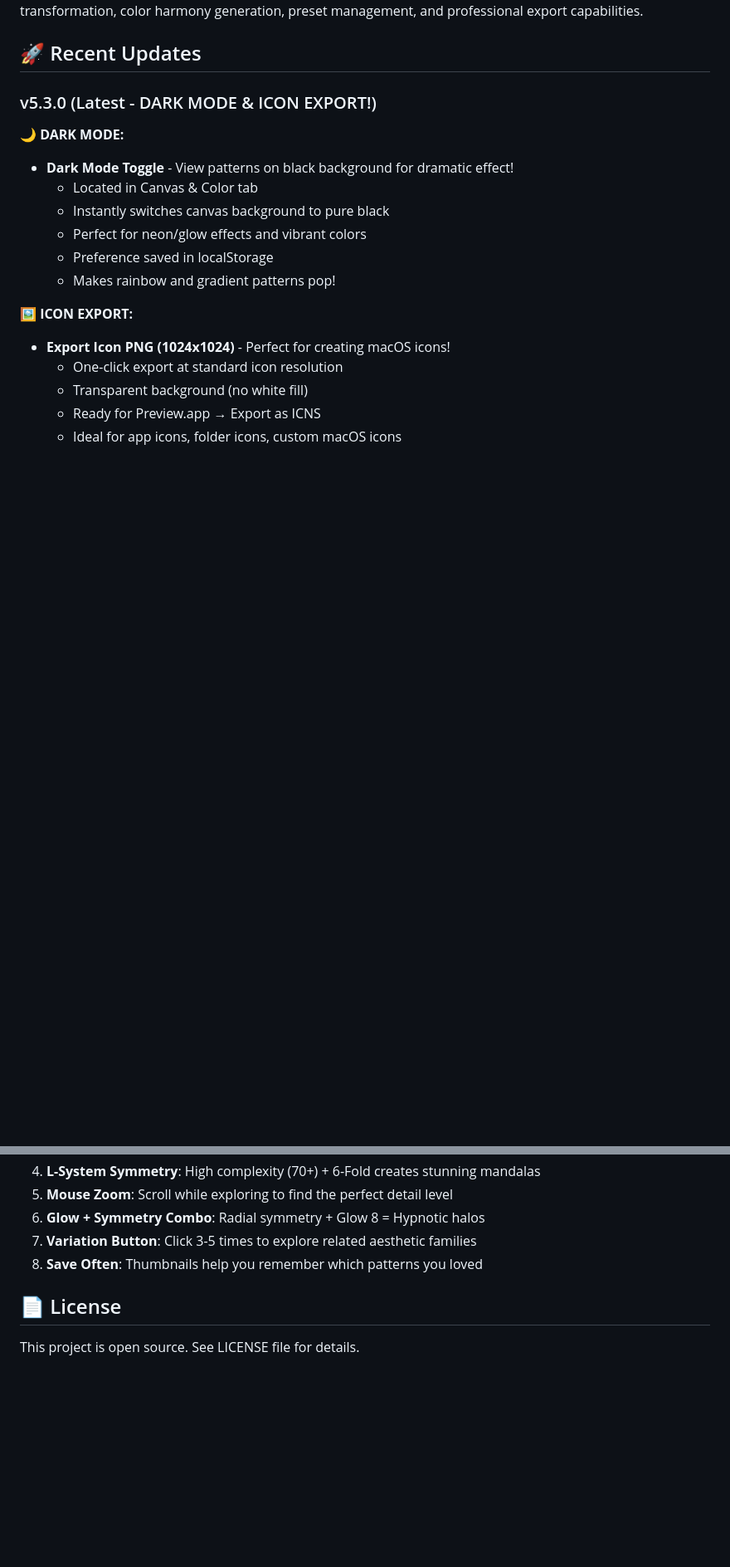
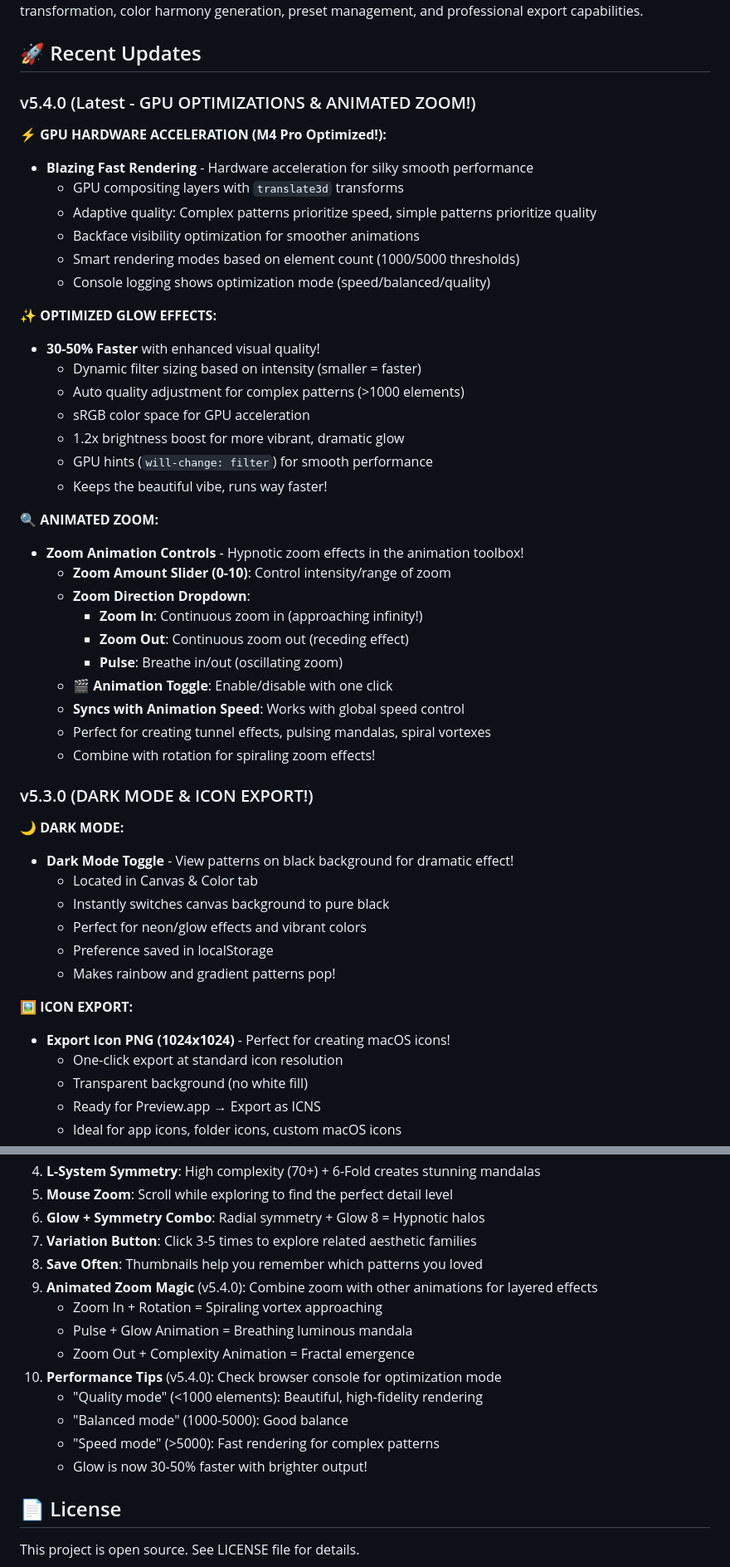
Before and after one commit to chillee151/optical-art-generator, a Markdown page: README.md, 2 parts joined by grey strips. Shown: that part at 83% size. Rendered like a GitHub page; blank space fills up the shorter version.

```diff
--- a/README.md
+++ b/README.md
@@ -4,7 +4,38 @@ A sophisticated web application for generating mesmerizing geometric patterns op
 
 ## 🚀 Recent Updates
 
-### v5.3.0 (Latest - DARK MODE & ICON EXPORT!)
+### v5.4.0 (Latest - GPU OPTIMIZATIONS & ANIMATED ZOOM!)
+
+**⚡ GPU HARDWARE ACCELERATION (M4 Pro Optimized!):**
+- **Blazing Fast Rendering** - Hardware acceleration for silky smooth performance
+  - GPU compositing layers with `translate3d` transforms
+  - Adaptive quality: Complex patterns prioritize speed, simple patterns prioritize quality
+  - Backface visibility optimization for smoother animations
+  - Smart rendering modes based on element count (1000/5000 thresholds)
+  - Console logging shows optimization mode (speed/balanced/quality)
+
+**✨ OPTIMIZED GLOW EFFECTS:**
+- **30-50% Faster** with enhanced visual quality!
+  - Dynamic filter sizing based on intensity (smaller = faster)
+  - Auto quality adjustment for complex patterns (>1000 elements)
+  - sRGB color space for GPU acceleration
+  - 1.2x brightness boost for more vibrant, dramatic glow
+  - GPU hints (`will-change: filter`) for smooth performance
+  - Keeps the beautiful vibe, runs way faster!
+
+**🔍 ANIMATED ZOOM:**
+- **Zoom Animation Controls** - Hypnotic zoom effects in the animation toolbox!
+  - **Zoom Amount Slider (0-10)**: Control intensity/range of zoom
+  - **Zoom Direction Dropdown**:
+    - **Zoom In**: Continuous zoom in (approaching infinity!)
+    - **Zoom Out**: Continuous zoom out (receding effect)
+    - **Pulse**: Breathe in/out (oscillating zoom)
+  - **🎬 Animation Toggle**: Enable/disable with one click
+  - **Syncs with Animation Speed**: Works with global speed control
+  - Perfect for creating tunnel effects, pulsing mandalas, spiral vortexes
+  - Combine with rotation for spiraling zoom effects!
+
+### v5.3.0 (DARK MODE & ICON EXPORT!)
 
 **🌙 DARK MODE:**
 - **Dark Mode Toggle** - View patterns on black background for dramatic effect!
@@ -544,6 +602,15 @@ else return 1-0.5px                     // Thin for high detail
 6. **Glow + Symmetry Combo**: Radial symmetry + Glow 8 = Hypnotic halos
 7. **Variation Button**: Click 3-5 times to explore related aesthetic families
 8. **Save Often**: Thumbnails help you remember which patterns you loved
+9. **Animated Zoom Magic** (v5.4.0): Combine zoom with other animations for layered effects
+   - Zoom In + Rotation = Spiraling vortex approaching
+   - Pulse + Glow Animation = Breathing luminous mandala
+   - Zoom Out + Complexity Animation = Fractal emergence
+10. **Performance Tips** (v5.4.0): Check browser console for optimization mode
+    - "Quality mode" (<1000 elements): Beautiful, high-fidelity rendering
+    - "Balanced mode" (1000-5000): Good balance
+    - "Speed mode" (>5000): Fast rendering for complex patterns
+    - Glow is now 30-50% faster with brighter output!
 
 ## 📄 License
 
```
Also changed, not shown: other parts of README.md (+29 -2 lines).
